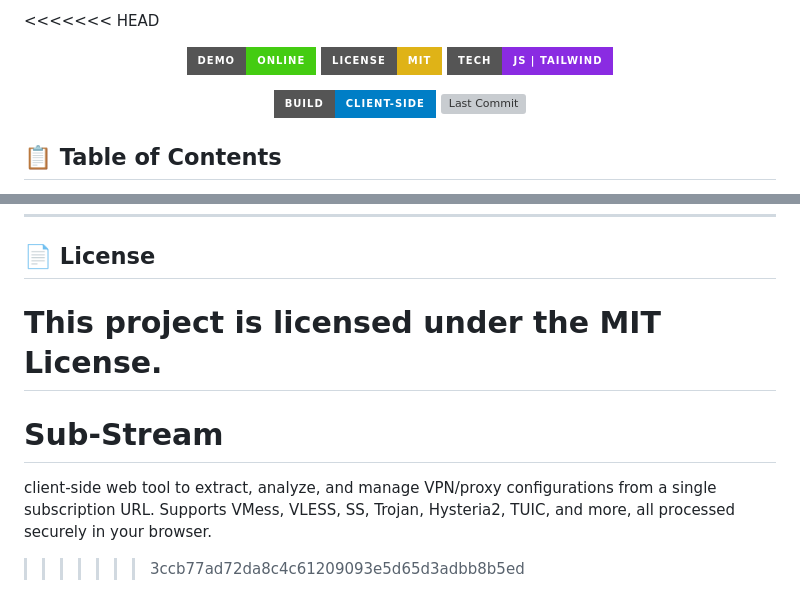
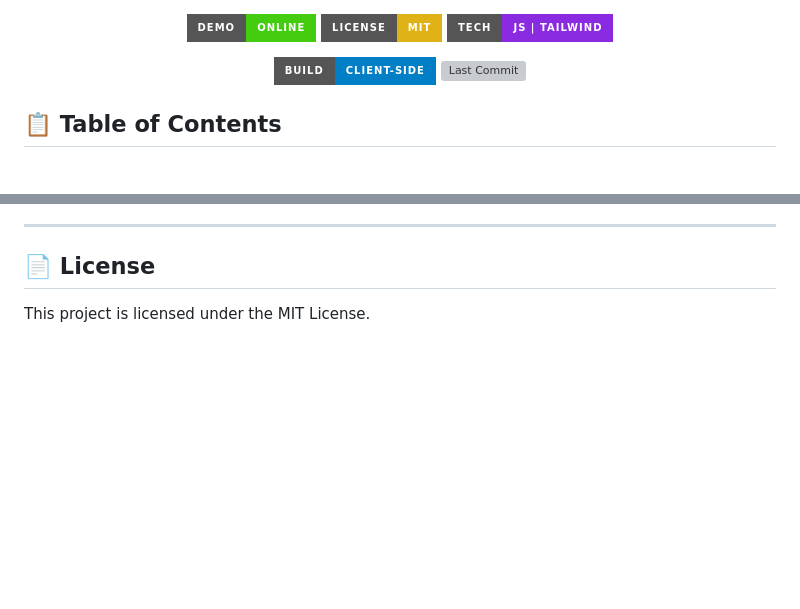
Before and after one commit to WhoisNeon/Sub-Stream, a Markdown page: README.md, 2 parts joined by grey strips. Rendered like a GitHub page; badges without logos; blank space fills up the shorter version; grey boxes are pictures that could not be loaded.

```diff
--- a/README.md
+++ b/README.md
@@ -1,4 +1,3 @@
-<<<<<<< HEAD
 <p align="center">
   <a href="https://substream.zeabur.app"><img src="https://img.shields.io/badge/Demo-Online-brightgreen?style=for-the-badge&logo=vercel" alt="Live Demo"></a>
   <a href="https://github.com/WhoisNeon/Sub-Stream/blob/master/LICENSE"><img src="https://img.shields.io/badge/License-MIT-yellow.svg?style=for-the-badge" alt="License"></a>
@@ -132,7 +131,3 @@ We welcome contributions\! If you have suggestions for new protocol support or l
 ## 📄 License
 
 This project is licensed under the MIT License.
-=======
-# Sub-Stream
-client-side web tool to extract, analyze, and manage VPN/proxy configurations from a single subscription URL. Supports VMess, VLESS, SS, Trojan, Hysteria2, TUIC, and more, all processed securely in your browser.
->>>>>>> 3ccb77ad72da8c4c61209093e5d65d3adbb8b5ed
```
